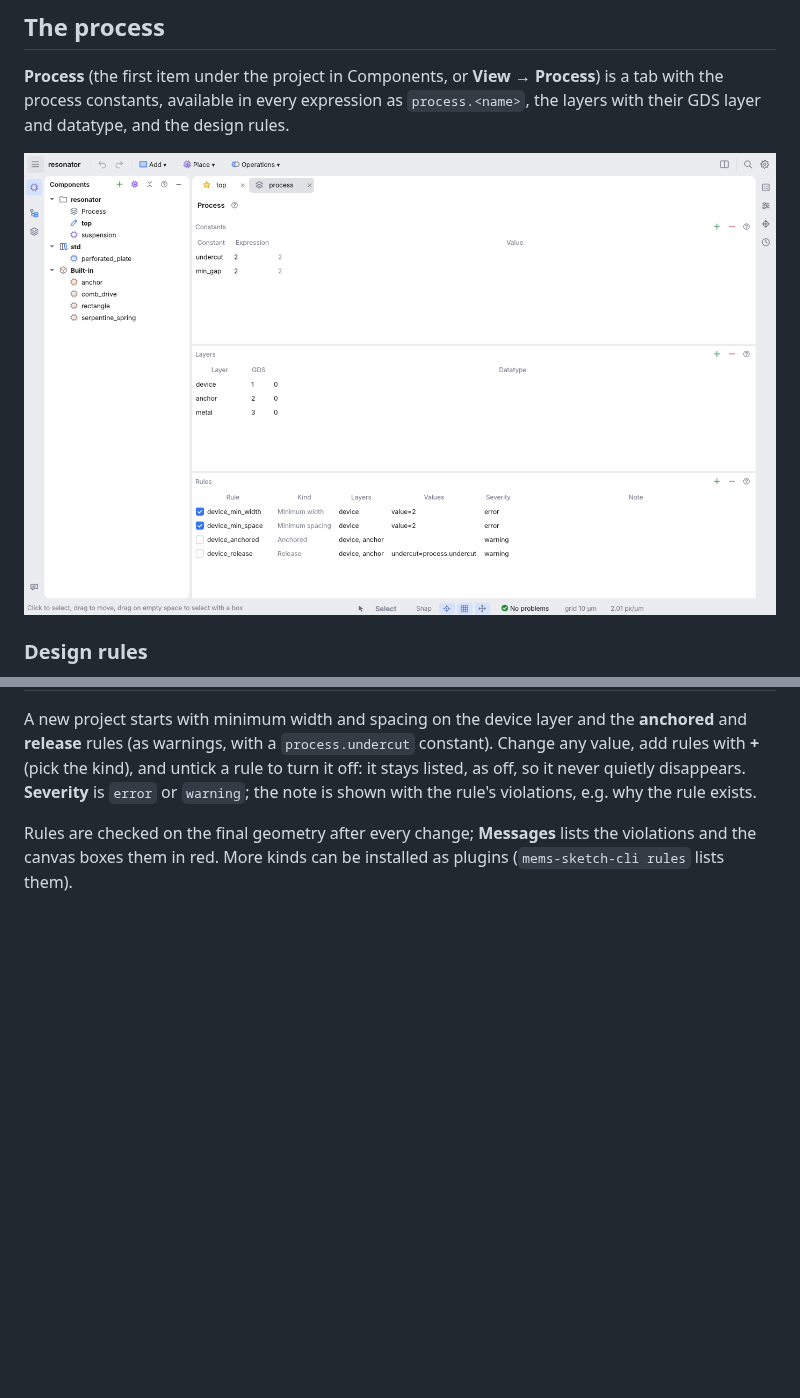
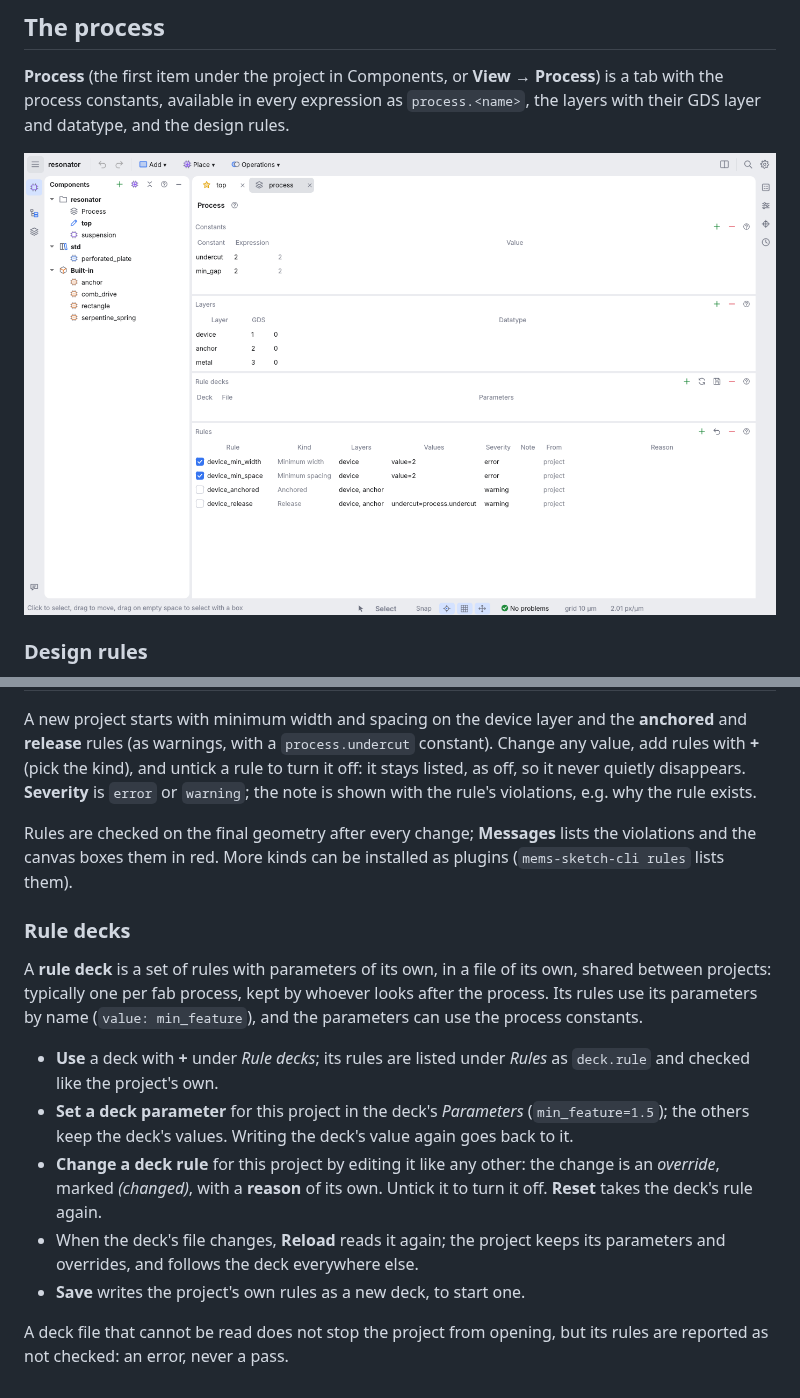
Before and after one commit to TorosBenjamin/mems-sketch, a Markdown page: docs/user/components.md, 2 parts joined by grey strips. Rendered like a GitHub page; pictures changed too: docs/images/process.png; blank space fills up the shorter version.

```diff
--- a/docs/user/components.md
+++ b/docs/user/components.md
@@ -143,3 +143,25 @@ violations, e.g. why the rule exists.
 Rules are checked on the final geometry after every change; **Messages**
 lists the violations and the canvas boxes them in red. More kinds can be
 installed as plugins (`mems-sketch-cli rules` lists them).
+
+### Rule decks
+
+A **rule deck** is a set of rules with parameters of its own, in a file of
+its own, shared between projects: typically one per fab process, kept by
+whoever looks after the process. Its rules use its parameters by name
+(`value: min_feature`), and the parameters can use the process constants.
+
+- **Use** a deck with **+** under *Rule decks*; its rules are listed under
+  *Rules* as `deck.rule` and checked like the project's own.
+- **Set a deck parameter** for this project in the deck's *Parameters*
+  (`min_feature=1.5`); the others keep the deck's values. Writing the deck's
+  value again goes back to it.
+- **Change a deck rule** for this project by editing it like any other: the
+  change is an *override*, marked *(changed)*, with a **reason** of its own.
+  Untick it to turn it off. **Reset** takes the deck's rule again.
+- When the deck's file changes, **Reload** reads it again; the project keeps
+  its parameters and overrides, and follows the deck everywhere else.
+- **Save** writes the project's own rules as a new deck, to start one.
+
+A deck file that cannot be read does not stop the project from opening, but
+its rules are reported as not checked: an error, never a pass.
```
Also changed, not shown: docs/developer/file-formats.md (+30 -0 lines), 10 other files.
